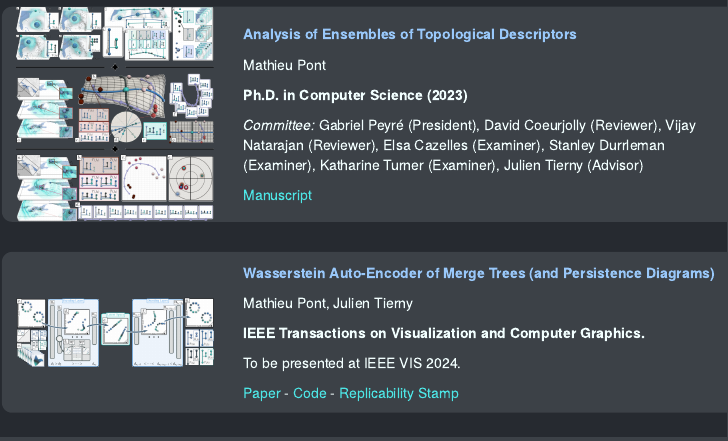
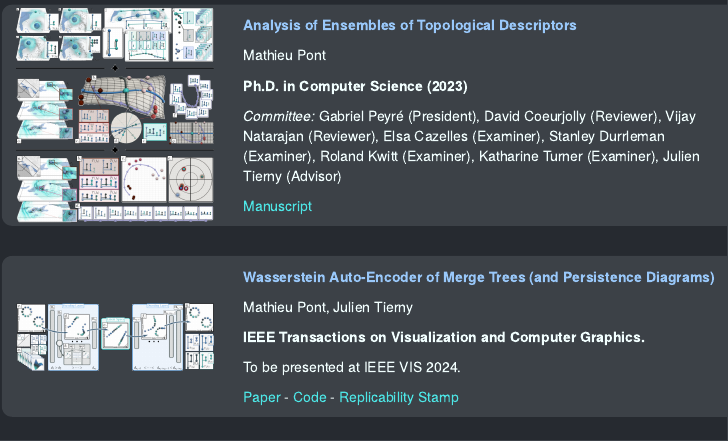
Before and after one commit to mathieu-pont/mathieu-pont.github.io, an R Markdown document (index.Rmd): the page in a window 1100 px wide, from 730 px down before the commit and from 740 px down after it, so that both start at the same text. The pictures show the output file index.html that the author committed with the source, opened offline.

Commit message:
fix defense committee

```diff
--- a/index.Rmd
+++ b/index.Rmd
@@ -111,7 +111,7 @@ I did my master degree at Paris Descartes University (now Université Paris Cit
       <p style="color:rgb(153, 200, 250)"><b>Analysis of Ensembles of Topological Descriptors</b></p>
       <p>Mathieu Pont</p>
       <p><b>Ph.D. in Computer Science (2023)</b></p>
-      <p><i>Committee:</i> Gabriel Peyré (President), David Coeurjolly (Reviewer), Vijay Natarajan (Reviewer), Elsa Cazelles (Examiner), Stanley Durrleman (Examiner), Katharine Turner (Examiner), Julien Tierny (Advisor)</p>
+      <p><i>Committee:</i> Gabriel Peyré (President), David Coeurjolly (Reviewer), Vijay Natarajan (Reviewer), Elsa Cazelles (Examiner), Stanley Durrleman (Examiner), Roland Kwitt (Examiner), Katharine Turner (Examiner), Julien Tierny (Advisor)</p>
       <p><a href=https://mathieu-pont.github.io/docs/manuscript.pdf>Manuscript</a></p>
     </div>
 </div>
```
Also changed, not shown: index.html.
